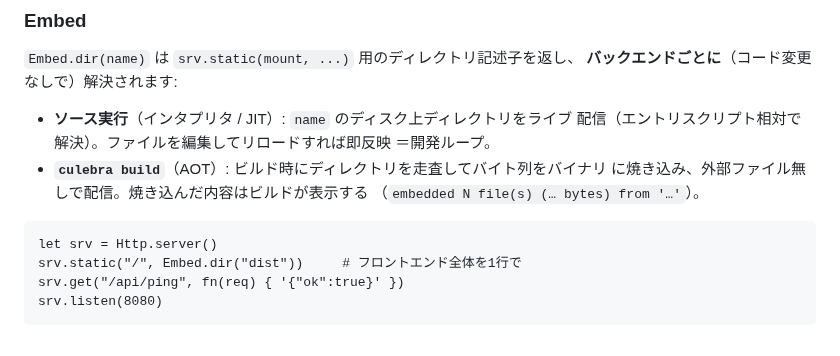
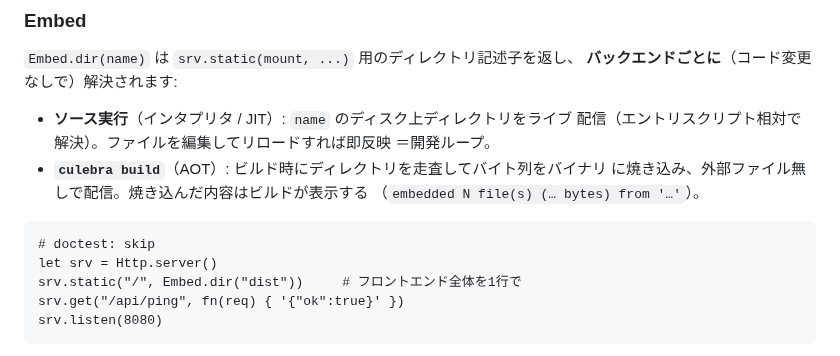
Before and after one commit to yhirose/culebra, a Markdown page: docs/stdlib.ja.md, the part around the change. Rendered like a GitHub page.

````diff
--- a/docs/stdlib.ja.md
+++ b/docs/stdlib.ja.md
@@ -2961,6 +2961,7 @@ ws.close()
   （`embedded N file(s) (… bytes) from '…'`）。
 
 ```culebra
+# doctest: skip
 let srv = Http.server()
 srv.static("/", Embed.dir("dist"))     # フロントエンド全体を1行で
 srv.get("/api/ping", fn(req) { '{"ok":true}' })
````
Also changed, not shown: docs/stdlib.md (+1 -0 lines).
